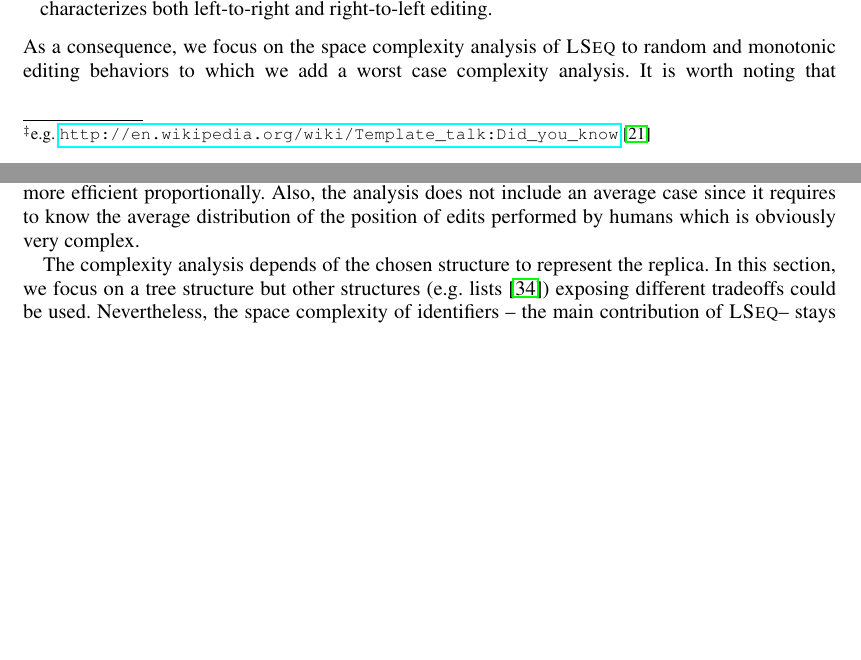
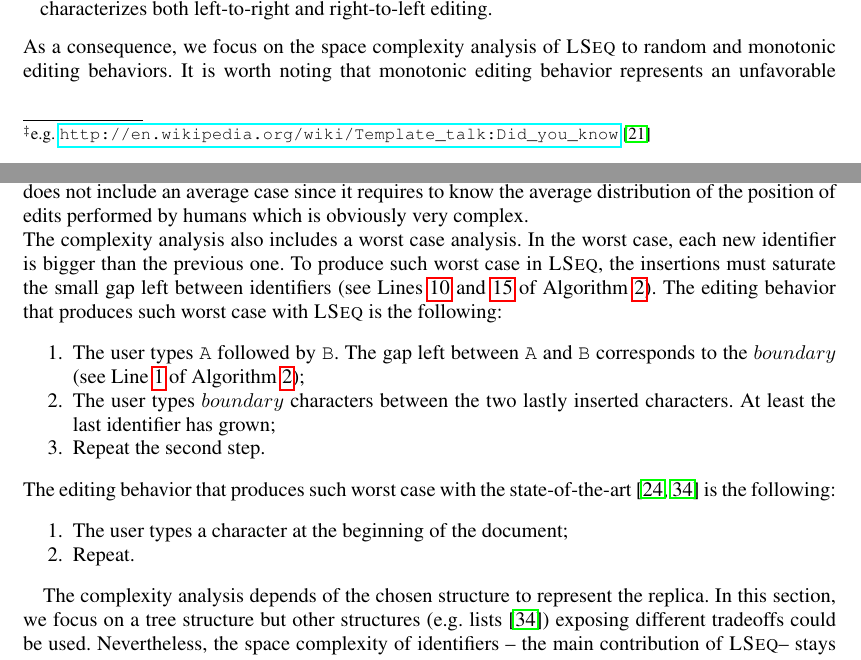
Before and after one commit to Chat-Wane/paper-crate-tex, a LaTeX document (paper.tex, which reads input/proposal.tex): two parts of pages 10 and 11 of 22, joined at a grey line, cut so that both start at the same text, the shorter picture padded with empty space. Compiled offline with pdfLaTeX.

Commit message:
worst case description

```diff
--- a/input/proposal.tex
+++ b/input/proposal.tex
@@ -190,12 +190,5 @@ a composition of two basic editing behaviors:
 \end{itemize}
 
 \noindent As a consequence, we focus on the space complexity analysis of \LSEQ
-to random and monotonic editing behaviors to which we add a worst case
-complexity analysis. It is worth noting that monotonic editing behavior
-represents an unfavorable case since it tends to unbalance the underlying tree
-storing the replicated sequence. As soon as the participants start to edit at
-different positions -- which is closer from a real-life use case -- the tree
-becomes more balanced and operations become more efficient proportionally. Also,
-the analysis does not include an average case since it requires to know the
-average distribution of the position of edits performed by humans which is
-obviously very complex.
+to random and monotonic editing behaviors. It is worth noting that monotonic
+editing behavior represents an unfavorable case since it tends to unbalance the
@@ -202,3 +198,33 @@ obviously very complex.
+proportionally. Also, the analysis does not include an average case since it
+requires to know the average distribution of the position of edits performed by
+humans which is obviously very complex.
+
+\noindent The complexity analysis also includes a worst case analysis. In the
+worst case, each new identifier is bigger than the previous one. To produce such
+worst case in \LSEQ, the insertions must saturate the small gap left between
+identifiers (see Lines~\ref{line:plus} and~\ref{line:minus} of
+Algorithm~\ref{algo:allocpath}). The editing behavior that produces such worst
+case with \LSEQ is the following:
+\begin{enumerate}[noitemsep]
+\item The user types \texttt{A} followed by \texttt{B}. The gap left between
+  \texttt{A} and \texttt{B} corresponds to the $boundary$ (see
+  Line~\ref{line:boundary} of Algorithm~\ref{algo:allocpath});
+\item The user types $boundary$ characters between the two lastly inserted
+  characters. At least the last identifier has grown;
+\item Repeat the second step.
+\end{enumerate}
+The editing behavior that produces such worst case with the
+state-of-the-art~\cite{preguica2009commutative, weiss2009logoot} is the
+following:
+\begin{enumerate}[noitemsep]
+\item The user types a character at the beginning of the document;
+\item Repeat.
+\end{enumerate}
+
+
+% Such editing behavior remains unlikely in collaborative editing and can be
+% easily detected, for the difference between the expected growth and the actual
+% growth is large.
 
 The complexity analysis depends of the chosen structure to represent the
 replica. In this section, we focus on a tree structure but other structures
```
Also changed, not shown: input/allocpathalgo.tex (+1 -0 lines), input/proposal.tex (29 more changed lines).
